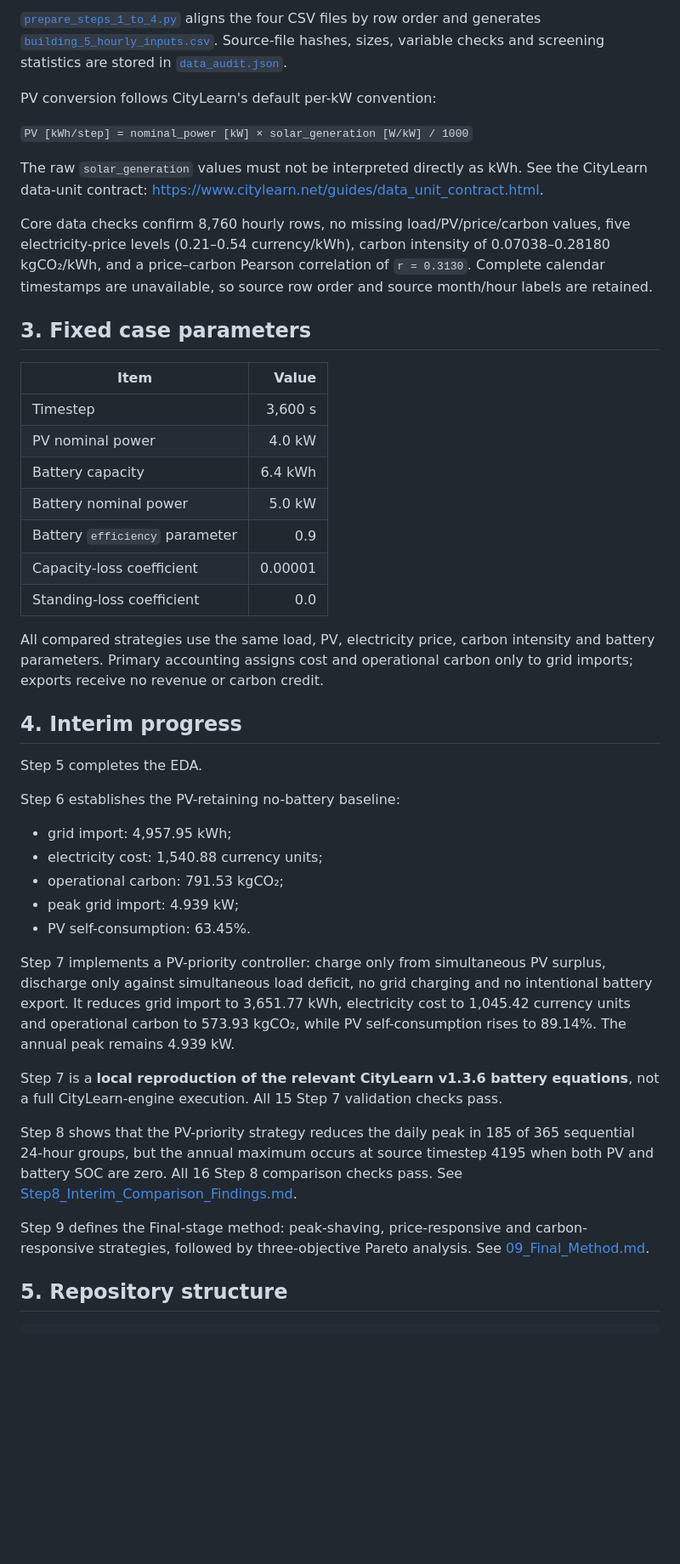
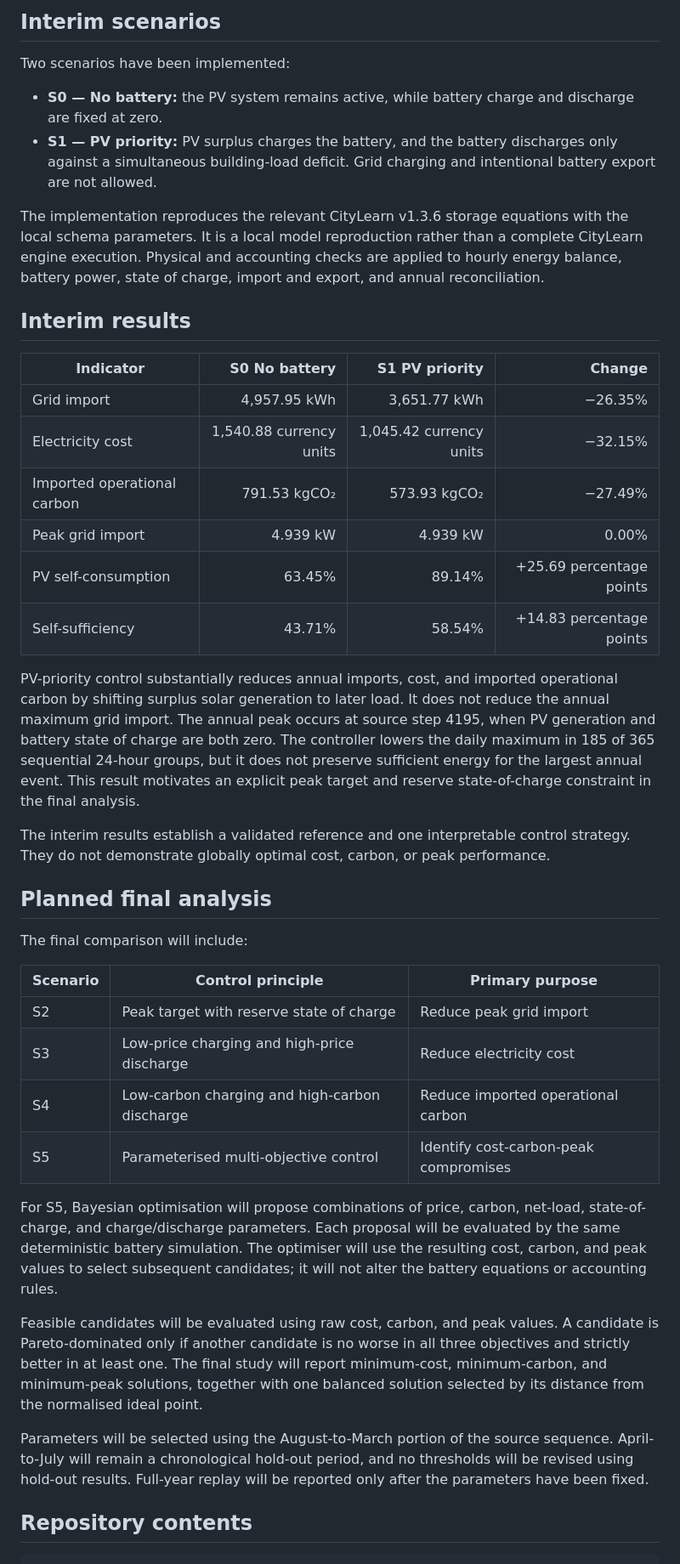
Before and after one commit to Jiang271199/BPS5231-Battery-Control-Jiang-JIANG_Jiahui-CHEN, a Markdown page: README.md, the part around one of its changes. Shown at 85% size. Rendered like a GitHub page; blank space fills up the shorter version.

````diff
--- a/README.md
+++ b/README.md
@@ -44,48 +47,45 @@ Five required source files are stored under `data/raw/`:
 
-[`prepare_steps_1_to_4.py`](prepare_steps_1_to_4.py) aligns the four CSV files by row order and generates [`building_5_hourly_inputs.csv`](data/processed/building_5_hourly_inputs.csv). Source-file hashes, sizes, variable checks and screening statistics are stored in [`data_audit.json`](data/processed/data_audit.json).
+## Interim scenarios
 
-PV conversion follows CityLearn's default per-kW convention:
+Two scenarios have been implemented:
 
-`PV [kWh/step] = nominal_power [kW] × solar_generation [W/kW] / 1000`
+- **S0 — No battery:** the PV system remains active, while battery charge and discharge are fixed at zero.
+- **S1 — PV priority:** PV surplus charges the battery, and the battery discharges only against a simultaneous building-load deficit. Grid charging and intentional battery export are not allowed.
 
-The raw `solar_generation` values must not be interpreted directly as kWh. See the CityLearn data-unit contract: <https://www.citylearn.net/guides/data_unit_contract.html>.
+The implementation reproduces the relevant CityLearn v1.3.6 storage equations with the local schema parameters. It is a local model reproduction rather than a complete CityLearn engine execution. Physical and accounting checks are applied to hourly energy balance, battery power, state of charge, import and export, and annual reconciliation.
 
-Core data checks confirm 8,760 hourly rows, no missing load/PV/price/carbon values, five electricity-price levels (0.21–0.54 currency/kWh), carbon intensity of 0.07038–0.28180 kgCO₂/kWh, and a price–carbon Pearson correlation of `r = 0.3130`. Complete calendar timestamps are unavailable, so source row order and source month/hour labels are retained.
+## Interim results
 
-## 3. Fixed case parameters
+| Indicator | S0 No battery | S1 PV priority | Change |
+|---|---:|---:|---:|
+| Grid import | 4,957.95 kWh | 3,651.77 kWh | −26.35% |
+| Electricity cost | 1,540.88 currency units | 1,045.42 currency units | −32.15% |
+| Imported operational carbon | 791.53 kgCO₂ | 573.93 kgCO₂ | −27.49% |
+| Peak grid import | 4.939 kW | 4.939 kW | 0.00% |
+| PV self-consumption | 63.45% | 89.14% | +25.69 percentage points |
+| Self-sufficiency | 43.71% | 58.54% | +14.83 percentage points |
 
-| Item | Value |
-|---|---:|
-| Timestep | 3,600 s |
-| PV nominal power | 4.0 kW |
-| Battery capacity | 6.4 kWh |
-| Battery nominal power | 5.0 kW |
-| Battery `efficiency` parameter | 0.9 |
-| Capacity-loss coefficient | 0.00001 |
-| Standing-loss coefficient | 0.0 |
+PV-priority control substantially reduces annual imports, cost, and imported operational carbon by shifting surplus solar generation to later load. It does not reduce the annual maximum grid import. The annual peak occurs at source step 4195, when PV generation and battery state of charge are both zero. The controller lowers the daily maximum in 185 of 365 sequential 24-hour groups, but it does not preserve sufficient energy for the largest annual event. This result motivates an explicit peak target and reserve state-of-charge constraint in the final analysis.
 
-All compared strategies use the same load, PV, electricity price, carbon intensity and battery parameters. Primary accounting assigns cost and operational carbon only to grid imports; exports receive no revenue or carbon credit.
+The interim results establish a validated reference and one interpretable control strategy. They do not demonstrate globally optimal cost, carbon, or peak performance.
 
-## 4. Interim progress
+## Planned final analysis
 
-Step 5 completes the EDA.
+The final comparison will include:
 
-Step 6 establishes the PV-retaining no-battery baseline:
+| Scenario | Control principle | Primary purpose |
+|---|---|---|
+| S2 | Peak target with reserve state of charge | Reduce peak grid import |
+| S3 | Low-price charging and high-price discharge | Reduce electricity cost |
+| S4 | Low-carbon charging and high-carbon discharge | Reduce imported operational carbon |
+| S5 | Parameterised multi-objective control | Identify cost-carbon-peak compromises |
 
-- grid import: 4,957.95 kWh;
-- electricity cost: 1,540.88 currency units;
-- operational carbon: 791.53 kgCO₂;
-- peak grid import: 4.939 kW;
-- PV self-consumption: 63.45%.
+For S5, Bayesian optimisation will propose combinations of price, carbon, net-load, state-of-charge, and charge/discharge parameters. Each proposal will be evaluated by the same deterministic battery simulation. The optimiser will use the resulting cost, carbon, and peak values to select subsequent candidates; it will not alter the battery equations or accounting rules.
 
-Step 7 implements a PV-priority controller: charge only from simultaneous PV surplus, discharge only against simultaneous load deficit, no grid charging and no intentional battery export. It reduces grid import to 3,651.77 kWh, electricity cost to 1,045.42 currency units and operational carbon to 573.93 kgCO₂, while PV self-consumption rises to 89.14%. The annual peak remains 4.939 kW.
+Feasible candidates will be evaluated using raw cost, carbon, and peak values. A candidate is Pareto-dominated only if another candidate is no worse in all three objectives and strictly better in at least one. The final study will report minimum-cost, minimum-carbon, and minimum-peak solutions, together with one balanced solution selected by its distance from the normalised ideal point.
 
-Step 7 is a **local reproduction of the relevant CityLearn v1.3.6 battery equations**, not a full CityLearn-engine execution. All 15 Step 7 validation checks pass.
+Parameters will be selected using the August-to-March portion of the source sequence. April-to-July will remain a chronological hold-out period, and no thresholds will be revised using hold-out results. Full-year replay will be reported only after the parameters have been fixed.
 
-Step 8 shows that the PV-priority strategy reduces the daily peak in 185 of 365 sequential 24-hour groups, but the annual maximum occurs at source timestep 4195 when both PV and battery SOC are zero. All 16 Step 8 comparison checks pass. See [Step8_Interim_Comparison_Findings.md](docs/08_Interim_Comparison_Findings.md).
-
-Step 9 defines the Final-stage method: peak-shaving, price-responsive and carbon-responsive strategies, followed by three-objective Pareto analysis. See [09_Final_Method.md](docs/09_Final_Method.md).
-
-## 5. Repository structure
+## Repository contents
 
 ```text
````
Also changed, not shown: other parts of README.md (+66 -47 lines).
